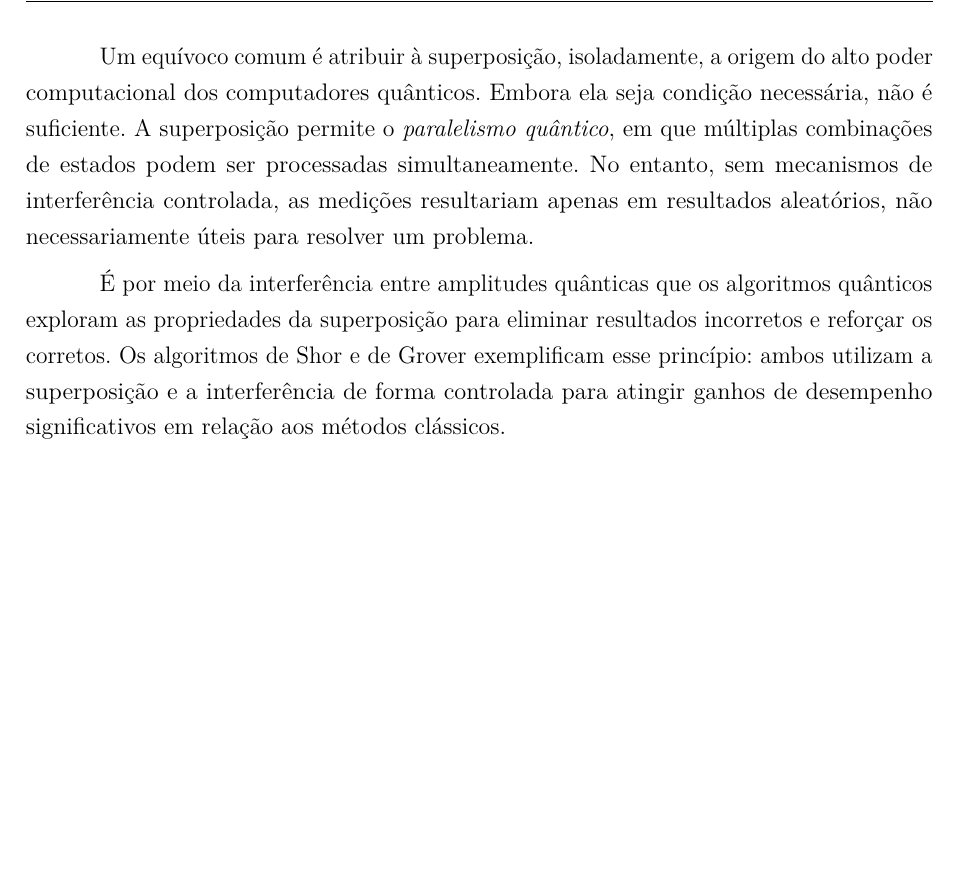
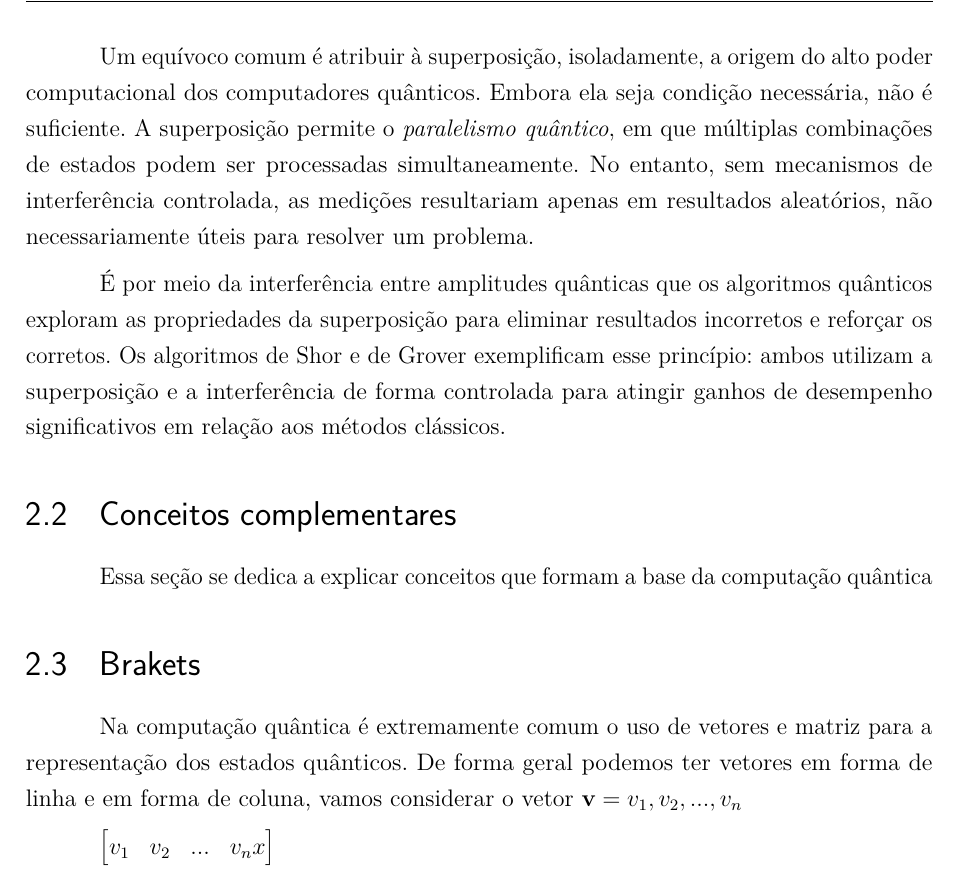
Before and after one commit to guilhermecom2s/TCC-QC, a LaTeX thesis (main.tex, which reads Textual/referencial.tex): part of page 4 of 6, cut so that both start at the same text, the shorter picture padded with empty space. The pictures show the PDF file main.pdf that the author committed with the source.

Commit message:
Referencial teórico

```diff
--- a/Textual/referencial.tex
+++ b/Textual/referencial.tex
@@ -27,3 +29,18 @@ A superposição é um princípio fundamental da mecânica quântica que estabel
 Um equívoco comum é atribuir à superposição, isoladamente, a origem do alto poder computacional dos computadores quânticos. Embora ela seja condição necessária, não é suficiente. A superposição permite o \textit{paralelismo quântico}, em que múltiplas combinações de estados podem ser processadas simultaneamente. No entanto, sem mecanismos de interferência controlada, as medições resultariam apenas em resultados aleatórios, não necessariamente úteis para resolver um problema.
 
 É por meio da interferência entre amplitudes quânticas que os algoritmos quânticos exploram as propriedades da superposição para eliminar resultados incorretos e reforçar os corretos. Os algoritmos de Shor e de Grover exemplificam esse princípio: ambos utilizam a superposição e a interferência de forma controlada para atingir ganhos de desempenho significativos em relação aos métodos clássicos.
+
+
+
+\section{Conceitos complementares}
+
+Essa seção se dedica a explicar conceitos que formam a base da computação quântica
+
+
+\section{Brakets}
+
+Na computação quântica é extremamente comum o uso de vetores e matriz para a representação dos estados quânticos. De forma geral podemos ter vetores em forma de linha e em forma de coluna, vamos considerar o vetor $\textbf{v} = v_1, v_2, ..., v_n$
+
+\begin{bmatrix}
+    v_1 & v_2 & ... & v_nx
+\end{bmatrix}
```
Also changed, not shown: main.ind (deleted), main.pdf, Textual/referencial.tex (2 more changed lines), 10 other files.
